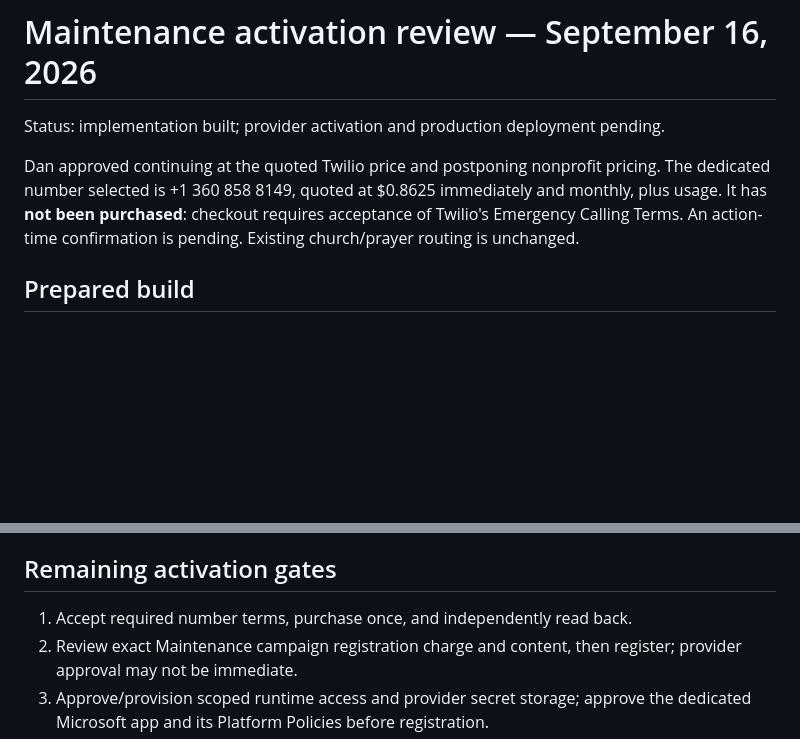
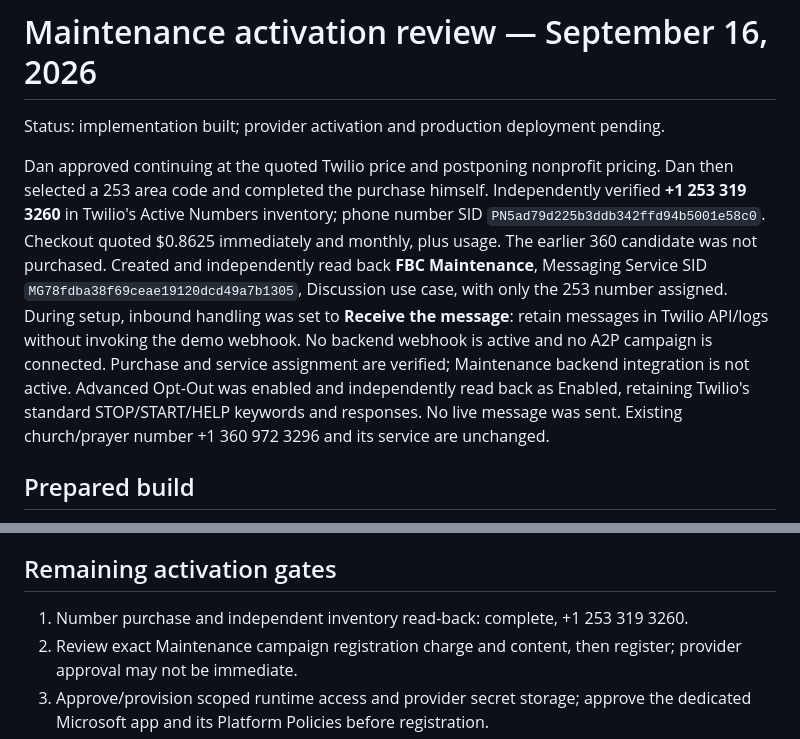
Before and after one commit to dank2882/bhe-product-api, a Markdown page: docs/maintenance-activation-review.md, 2 parts joined by grey strips. GitHub-like rendering; blank space fills up the shorter version.

Commit message:
Record purchased 253 number and verified Twilio service configuration

```diff
--- a/docs/maintenance-activation-review.md
+++ b/docs/maintenance-activation-review.md
@@ -3,10 +3,20 @@
 Status: implementation built; provider activation and production deployment pending.
 
 Dan approved continuing at the quoted Twilio price and postponing nonprofit
-pricing. The dedicated number selected is +1 360 858 8149, quoted at $0.8625
-immediately and monthly, plus usage. It has **not been purchased**: checkout
-requires acceptance of Twilio's Emergency Calling Terms. An action-time
-confirmation is pending. Existing church/prayer routing is unchanged.
+pricing. Dan then selected a 253 area code and completed the purchase himself.
+Independently verified **+1 253 319 3260** in Twilio's Active Numbers inventory;
+phone number SID `PN5ad79d225b3ddb342ffd94b5001e58c0`. Checkout quoted $0.8625
+immediately and monthly, plus usage. The earlier 360 candidate was not purchased.
+Created and independently read back **FBC Maintenance**, Messaging Service SID
+`MG78fdba38f69ceae19120dcd49a7b1305`, Discussion use case, with only the 253
+number assigned. During setup, inbound handling was set to **Receive the
+message**: retain messages in Twilio API/logs without invoking the demo webhook.
+No backend webhook is active and no A2P campaign is connected. Purchase and
+service assignment are verified; Maintenance backend integration is not active.
+Advanced Opt-Out was enabled and independently read back as Enabled, retaining
+Twilio's standard STOP/START/HELP keywords and responses. No live message was sent.
+Existing
+church/prayer number +1 360 972 3296 and its service are unchanged.
 
 ## Prepared build
 
@@ -67,7 +77,7 @@ user handoff. Verify mailbox allow and unrelated-mailbox deny before activation.
 
 ## Remaining activation gates
 
-1. Accept required number terms, purchase once, and independently read back.
+1. Number purchase and independent inventory read-back: complete, +1 253 319 3260.
 2. Review exact Maintenance campaign registration charge and content, then
    register; provider approval may not be immediate.
 3. Approve/provision scoped runtime access and provider secret storage; approve
```
